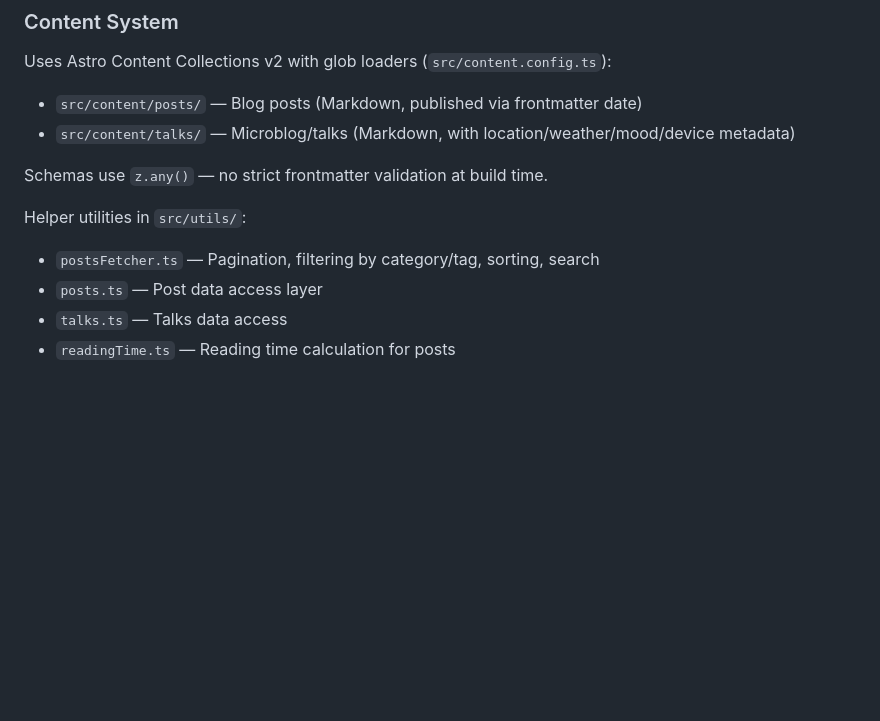
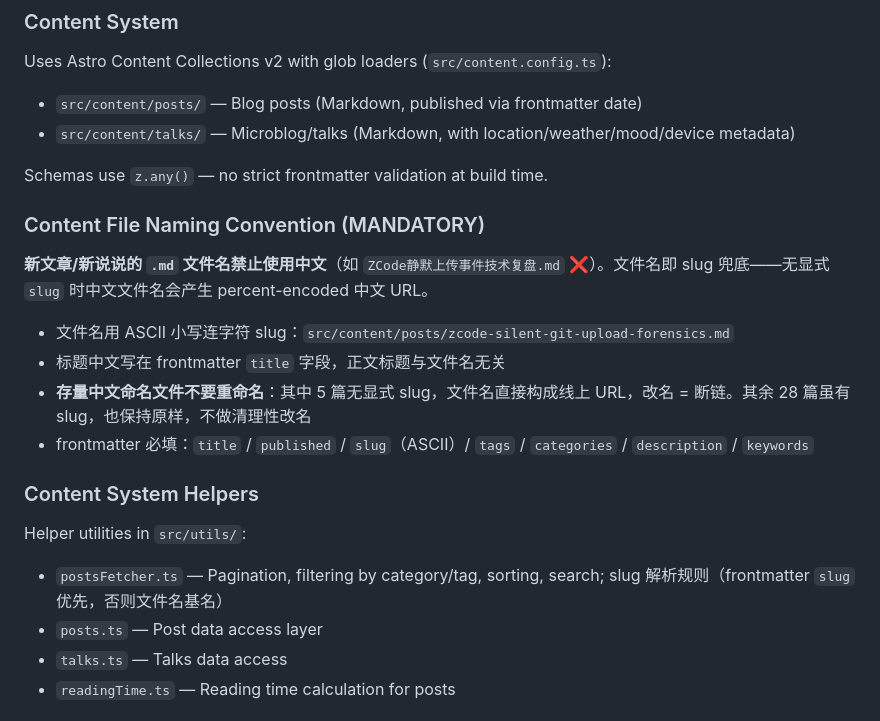
Before and after one commit to ImUpXuu/xuhome, a Markdown page: CLAUDE.md, the part around the change. Drawn GitHub-style; blank space fills up the shorter version.

Commit message:
docs(claude): 新增内容文件命名约定，禁止中文 .md 文件名
新增「Content File Naming Convention (MANDATORY)」章节：

- 新文章/新说说的 .md 文件名禁止中文，改用 ASCII 小写连字符 slug，
  中文标题写在 frontmatter title
- 原因是文件名即 slug 兜底：无显式 slug 时中文文件名会产生
  percent-encoded 的中文 URL
- 明确存量中文命名文件不得重命名——125 篇文章中有 33 篇中文命名，
  其中 5 篇（关于哗众取丑行为几点看法 / 初三从差点没吃上饭开始 /
  崔哥二三事 / 我的新班主任：崔 / 轻舟已过万重山~）没有显式 slug，
  文件名直接构成线上 URL，改名即断链

同时补全 postsFetcher.ts 的说明（slug 解析规则：frontmatter slug
优先，否则取文件名基名）。

```diff
--- a/CLAUDE.md
+++ b/CLAUDE.md
@@ -33,8 +33,19 @@ Uses Astro Content Collections v2 with glob loaders (`src/content.config.ts`):
 
 Schemas use `z.any()` — no strict frontmatter validation at build time.
 
+### Content File Naming Convention (MANDATORY)
+
+**新文章/新说说的 `.md` 文件名禁止使用中文**（如 `ZCode静默上传事件技术复盘.md` ❌）。文件名即 slug 兜底——无显式 `slug` 时中文文件名会产生 percent-encoded 中文 URL。
+
+- 文件名用 ASCII 小写连字符 slug：`src/content/posts/zcode-silent-git-upload-forensics.md`
+- 标题中文写在 frontmatter `title` 字段，正文标题与文件名无关
+- **存量中文命名文件不要重命名**：其中 5 篇无显式 slug，文件名直接构成线上 URL，改名 = 断链。其余 28 篇虽有 slug，也保持原样，不做清理性改名
+- frontmatter 必填：`title` / `published` / `slug`（ASCII）/ `tags` / `categories` / `description` / `keywords`
+
+### Content System Helpers
+
 Helper utilities in `src/utils/`:
-- `postsFetcher.ts` — Pagination, filtering by category/tag, sorting, search
+- `postsFetcher.ts` — Pagination, filtering by category/tag, sorting, search; slug 解析规则（frontmatter `slug` 优先，否则文件名基名）
 - `posts.ts` — Post data access layer
 - `talks.ts` — Talks data access
 - `readingTime.ts` — Reading time calculation for posts
```
